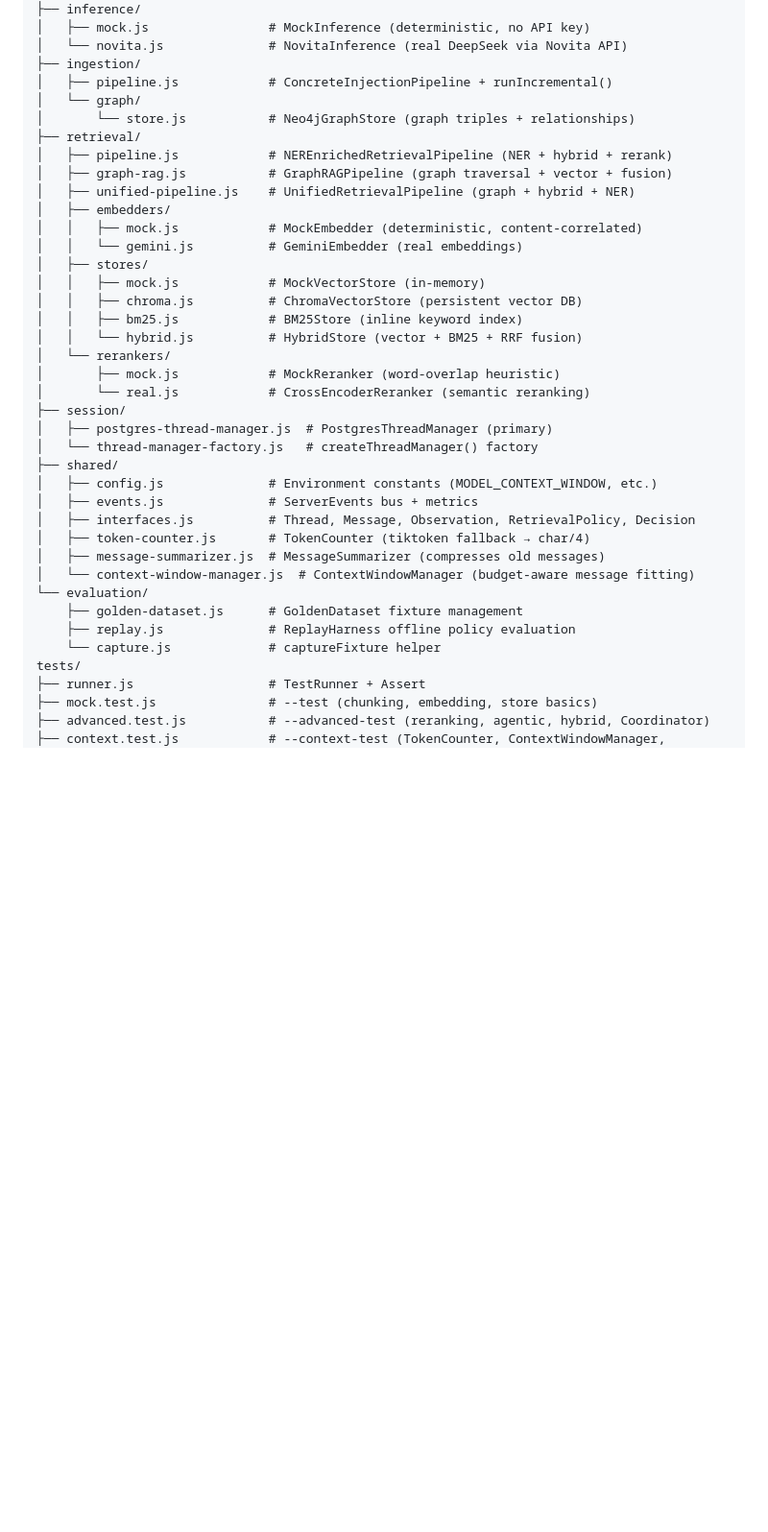
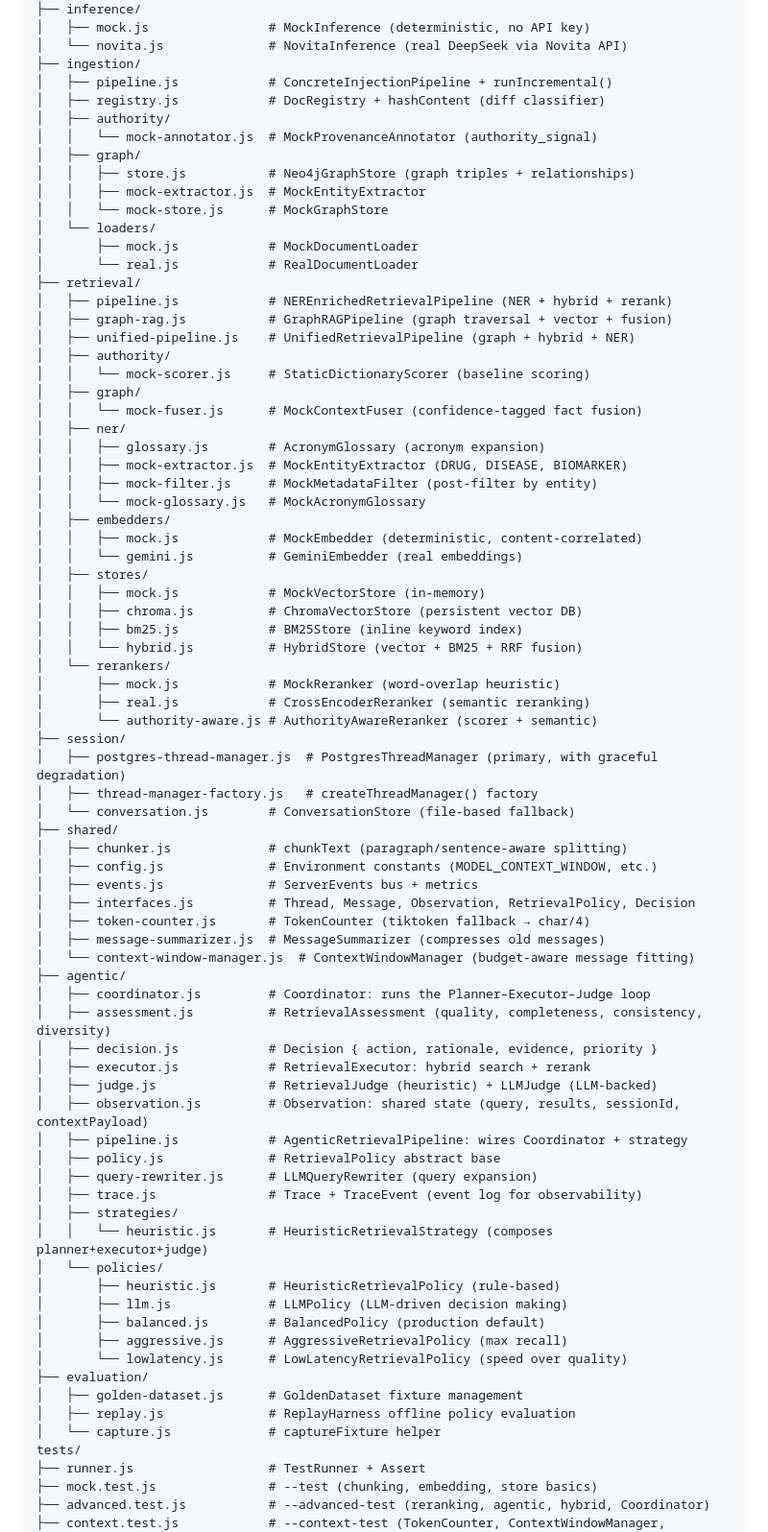
Before and after one commit to chasseuragace/RAG, a Markdown page: README.md, the part around one of its changes. Shown at 96% size. GitHub-like rendering; blank space fills up the shorter version.

Commit message:
Update README with full architecture breakdown including all ingestion and retrieval components

```diff
--- a/README.md
+++ b/README.md
@@ -191,12 +191,29 @@ src/
 │   └── novita.js              # NovitaInference (real DeepSeek via Novita API)
 ├── ingestion/
 │   ├── pipeline.js            # ConcreteInjectionPipeline + runIncremental()
-│   └── graph/
-│       └── store.js           # Neo4jGraphStore (graph triples + relationships)
+│   ├── registry.js            # DocRegistry + hashContent (diff classifier)
+│   ├── authority/
+│   │   └── mock-annotator.js  # MockProvenanceAnnotator (authority_signal)
+│   ├── graph/
+│   │   ├── store.js           # Neo4jGraphStore (graph triples + relationships)
+│   │   ├── mock-extractor.js  # MockEntityExtractor
+│   │   └── mock-store.js      # MockGraphStore
+│   └── loaders/
+│       ├── mock.js            # MockDocumentLoader
+│       └── real.js            # RealDocumentLoader
 ├── retrieval/
 │   ├── pipeline.js            # NEREnrichedRetrievalPipeline (NER + hybrid + rerank)
 │   ├── graph-rag.js           # GraphRAGPipeline (graph traversal + vector + fusion)
 │   ├── unified-pipeline.js    # UnifiedRetrievalPipeline (graph + hybrid + NER)
+│   ├── authority/
+│   │   └── mock-scorer.js     # StaticDictionaryScorer (baseline scoring)
+│   ├── graph/
+│   │   └── mock-fuser.js      # MockContextFuser (confidence‑tagged fact fusion)
+│   ├── ner/
+│   │   ├── glossary.js        # AcronymGlossary (acronym expansion)
+│   │   ├── mock-extractor.js  # MockEntityExtractor (DRUG, DISEASE, BIOMARKER)
+│   │   ├── mock-filter.js     # MockMetadataFilter (post‑filter by entity)
+│   │   └── mock-glossary.js   # MockAcronymGlossary
 │   ├── embedders/
 │   │   ├── mock.js            # MockEmbedder (deterministic, content‑correlated)
 │   │   └── gemini.js          # GeminiEmbedder (real embeddings)
@@ -207,21 +224,43 @@ src/
 │   │   └── hybrid.js          # HybridStore (vector + BM25 + RRF fusion)
 │   └── rerankers/
 │       ├── mock.js            # MockReranker (word‑overlap heuristic)
-│       └── real.js            # CrossEncoderReranker (semantic reranking)
+│       ├── real.js            # CrossEncoderReranker (semantic reranking)
+│       └── authority-aware.js # AuthorityAwareReranker (scorer + semantic)
 ├── session/
-│   ├── postgres-thread-manager.js  # PostgresThreadManager (primary)
-│   └── thread-manager-factory.js   # createThreadManager() factory
+│   ├── postgres-thread-manager.js  # PostgresThreadManager (primary, with graceful degradation)
+│   ├── thread-manager-factory.js   # createThreadManager() factory
+│   └── conversation.js        # ConversationStore (file‑based fallback)
 ├── shared/
+│   ├── chunker.js             # chunkText (paragraph/sentence‑aware splitting)
 │   ├── config.js              # Environment constants (MODEL_CONTEXT_WINDOW, etc.)
 │   ├── events.js              # ServerEvents bus + metrics
 │   ├── interfaces.js          # Thread, Message, Observation, RetrievalPolicy, Decision
 │   ├── token-counter.js       # TokenCounter (tiktoken fallback → char/4)
 │   ├── message-summarizer.js  # MessageSummarizer (compresses old messages)
 │   └── context-window-manager.js  # ContextWindowManager (budget‑aware message fitting)
-└── evaluation/
-    ├── golden-dataset.js      # GoldenDataset fixture management
-    ├── replay.js              # ReplayHarness offline policy evaluation
-    └── capture.js             # captureFixture helper
+├── agentic/
+│   ├── coordinator.js         # Coordinator: runs the Planner–Executor–Judge loop
+│   ├── assessment.js          # RetrievalAssessment (quality, completeness, consistency, diversity)
+│   ├── decision.js            # Decision { action, rationale, evidence, priority }
+│   ├── executor.js            # RetrievalExecutor: hybrid search + rerank
+│   ├── judge.js               # RetrievalJudge (heuristic) + LLMJudge (LLM‑backed)
+│   ├── observation.js         # Observation: shared state (query, results, sessionId, contextPayload)
+│   ├── pipeline.js            # AgenticRetrievalPipeline: wires Coordinator + strategy
+│   ├── policy.js              # RetrievalPolicy abstract base
+│   ├── query-rewriter.js      # LLMQueryRewriter (query expansion)
+│   ├── trace.js               # Trace + TraceEvent (event log for observability)
+│   ├── strategies/
+│   │   └── heuristic.js       # HeuristicRetrievalStrategy (composes planner+executor+judge)
+│   └── policies/
+│       ├── heuristic.js       # HeuristicRetrievalPolicy (rule‑based)
+│       ├── llm.js             # LLMPolicy (LLM‑driven decision making)
+│       ├── balanced.js        # BalancedPolicy (production default)
+│       ├── aggressive.js      # AggressiveRetrievalPolicy (max recall)
+│       └── lowlatency.js      # LowLatencyRetrievalPolicy (speed over quality)
+├── evaluation/
+│   ├── golden-dataset.js      # GoldenDataset fixture management
+│   ├── replay.js              # ReplayHarness offline policy evaluation
+│   └── capture.js             # captureFixture helper
 tests/
 ├── runner.js                  # TestRunner + Assert
 ├── mock.test.js               # --test (chunking, embedding, store basics)
```
Also changed, not shown: other parts of README.md (+7 -0 lines).
